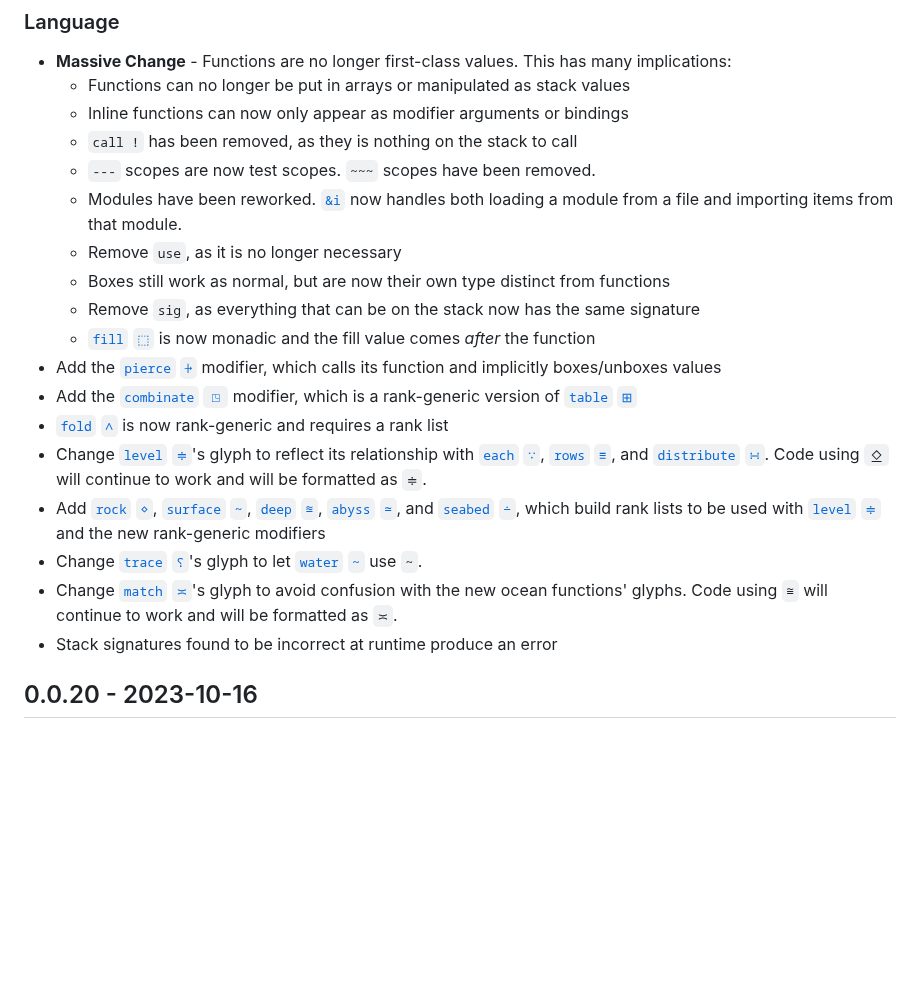
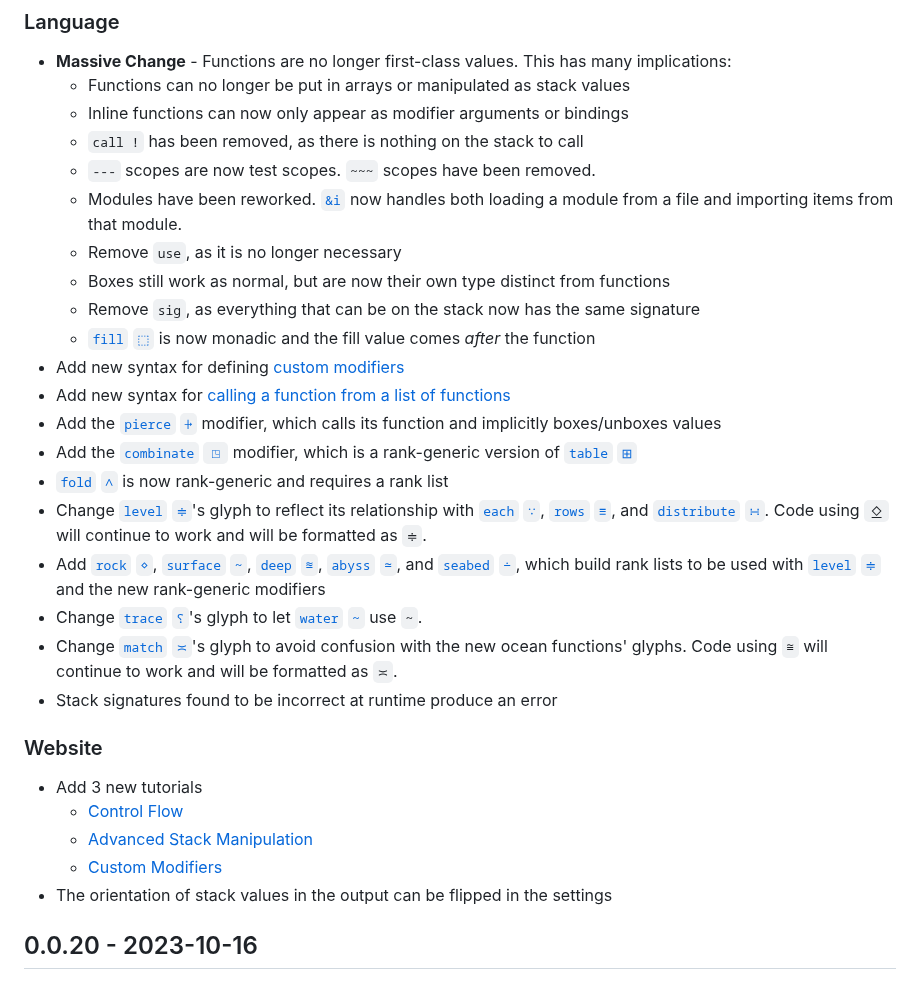
Before and after one commit to uiua-lang/uiua, a Markdown page: changelog.md, the part around the change. Rendered like a GitHub page; blank space fills up the shorter version.

Commit message:
update changelog

```diff
--- a/changelog.md
+++ b/changelog.md
@@ -7,13 +7,15 @@ Uiua is not yet stable.
 - **Massive Change** - Functions are no longer first-class values. This has many implications:
   - Functions can no longer be put in arrays or manipulated as stack values
   - Inline functions can now only appear as modifier arguments or bindings
-  - `call !` has been removed, as they is nothing on the stack to call
+  - `call !` has been removed, as there is nothing on the stack to call
   - `---` scopes are now test scopes. `~~~` scopes have been removed.
   - Modules have been reworked. [`&i`](https://uiua.org/docs/&i) now handles both loading a module from a file and importing items from that module.
   - Remove `use`, as it is no longer necessary
   - Boxes still work as normal, but are now their own type distinct from functions
   - Remove `sig`, as everything that can be on the stack now has the same signature
   - [`fill` `⬚`](https://uiua.org/docs/fill) is now monadic and the fill value comes *after* the function
+- Add new syntax for defining [custom modifiers](https://uiua.org/docs/custommodifiers)
+- Add new syntax for [calling a function from a list of functions](https://uiua.org/docs/controlflow#switch)
 - Add the [`pierce` `⍆`](https://uiua.org/docs/pierce) modifier, which calls its function and implicitly boxes/unboxes values
 - Add the [`combinate` `◳`](https://uiua.org/docs/combinate) modifier, which is a rank-generic version of [`table` `⊞`](https://uiua.org/docs/table)
 - [`fold` `∧`](https://uiua.org/docs/fold) is now rank-generic and requires a rank list
@@ -22,6 +24,12 @@ Uiua is not yet stable.
 - Change [`trace` `⸮`](https://uiua.org/docs/trace)'s glyph to let [`water` `~`](https://uiua.org/docs/water) use `~`.
 - Change [`match` `≍`](https://uiua.org/docs/match)'s glyph to avoid confusion with the new ocean functions' glyphs. Code using `≅` will continue to work and will be formatted as `≍`.
 - Stack signatures found to be incorrect at runtime produce an error
+### Website
+- Add 3 new tutorials
+  - [Control Flow](https://uiua.org/docs/controlflow)
+  - [Advanced Stack Manipulation](https://uiua.org/docs/advancedstack)
+  - [Custom Modifiers](https://uiua.org/docs/custommodifiers)
+- The orientation of stack values in the output can be flipped in the settings
 
 ## 0.0.20 - 2023-10-16
 ### Language
```
